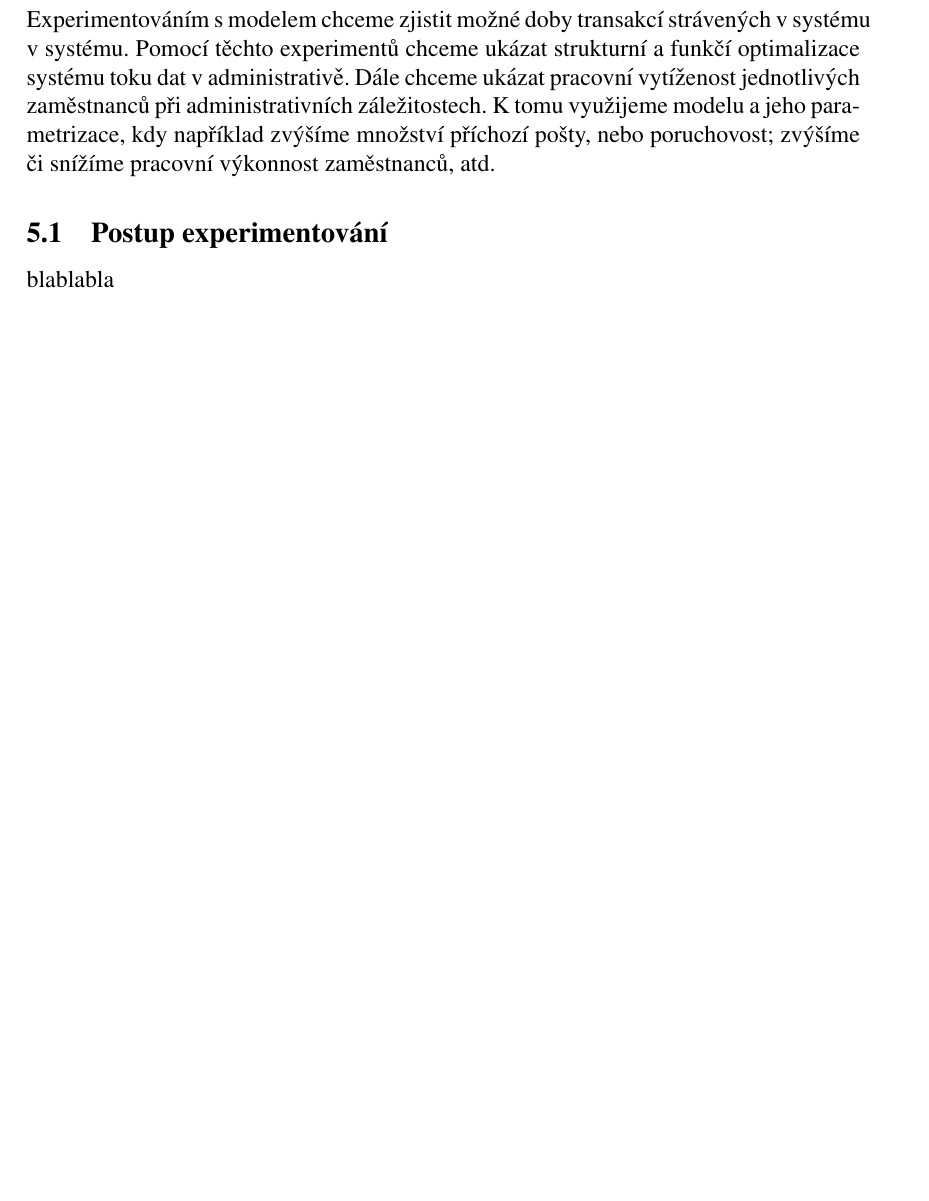
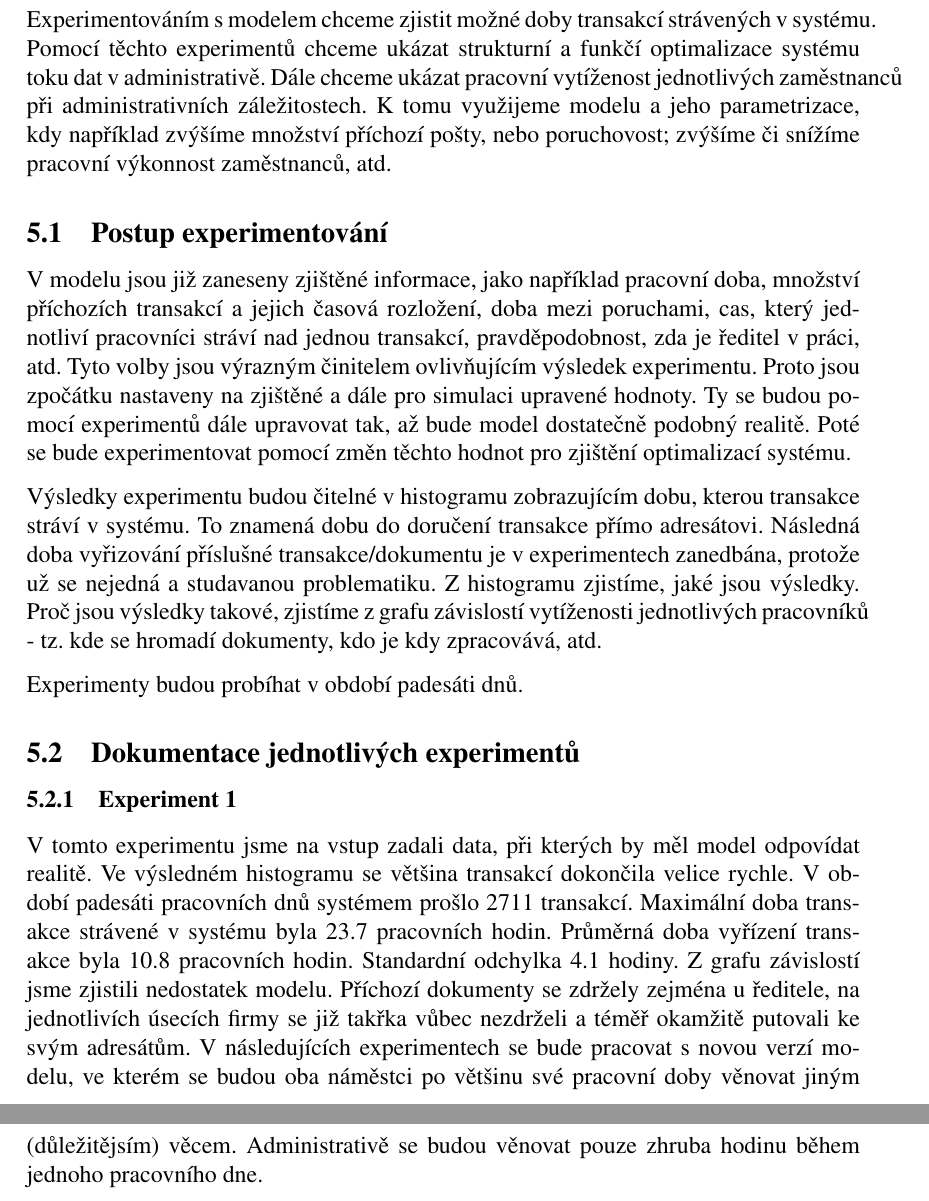
Before and after one commit to alda519/vak, a LaTeX document (dokumentace/dokumentace.tex): part of page 7 of 9 before the commit and two parts of pages 7 and 8 of 10 after it, the two joined at a grey line, cut so that both start at the same text, the shorter picture padded with empty space. Compiled offline with pdfLaTeX.

Commit message:
Prvni experiment v dokumentaci

```diff
--- a/dokumentace/dokumentace.tex
+++ b/dokumentace/dokumentace.tex
@@ -153,14 +153,27 @@ Poruchy zařízení sekretářky jsou modelovány procesy s příchodem s expone
 % Kapitola 5 -
 \section{Podstata simulačních experimentů a jejich průběh}
 
-Experimentováním s modelem chceme zjistit možné doby transakcí strávených v systému v systému. Pomocí těchto experimentů chceme ukázat strukturní a funkčí optimalizace systému toku dat v administrativě. Dále chceme ukázat pracovní vytíženost jednotlivých zaměstnanců při administrativních záležitostech. K tomu využijeme modelu a jeho parametrizace, kdy například zvýšíme množství příchozí pošty, nebo poruchovost; zvýšíme či snížíme pracovní výkonnost zaměstnanců, atd.
+Experimentováním s modelem chceme zjistit možné doby transakcí strávených v systému. Pomocí těchto experimentů chceme ukázat strukturní a funkčí optimalizace systému toku dat v administrativě. Dále chceme ukázat pracovní vytíženost jednotlivých zaměstnanců při administrativních záležitostech. K tomu využijeme modelu a jeho parametrizace, kdy například zvýšíme množství příchozí pošty, nebo poruchovost; zvýšíme či snížíme pracovní výkonnost zaměstnanců, atd.
 
 % Experimentování musí mít předem zvolený a zdůvodněný řád, či postup
 % 5.1 Postup experimentování a okolnosti studie
 \subsection{Postup experimentování}
-blablabla
+V modelu jsou již zaneseny zjištěné informace, jako například pracovní doba, množství příchozích transakcí a jejich časová rozložení, doba mezi poruchami, cas, který jednotliví pracovníci stráví nad jednou transakcí, pravděpodobnost, zda je ředitel v práci, atd. Tyto volby jsou výrazným činitelem ovlivňujícím výsledek experimentu. Proto jsou zpočátku nastaveny na zjištěné a dále pro simulaci upravené hodnoty. Ty se budou pomocí experimentů dále upravovat tak, až bude model dostatečně podobný realitě. Poté se bude experimentovat pomocí změn těchto hodnot pro zjištění optimalizací systému.
+
+Výsledky experimentu budou čitelné v histogramu zobrazujícím dobu, kterou transakce stráví v systému. To znamená dobu do doručení transakce přímo adresátovi. Následná doba vyřizování příslušné transakce/dokumentu je v experimentech zanedbána, protože už se nejedná a studavanou problematiku. Z histogramu zjistíme, jaké jsou výsledky. Proč jsou výsledky takové, zjistíme z grafu závislostí vytíženosti jednotlivých pracovníků - tz. kde se hromadí dokumenty, kdo je kdy zpracovává, atd.
+
+%
+%
+% POPIS GRAFU TADY ????
+%
+%
+
+Experimenty budou probíhat v období padesáti dnů.
 
 % 5.2 Dokumentace jednotlivých experimentů
+\subsection{Dokumentace jednotlivých experimentů}
+\subsubsection{Experiment 1}
+V tomto experimentu jsme na vstup zadali data, při kterých by měl model odpovídat realitě. Ve výsledném histogramu se většina transakcí dokončila velice rychle. V období padesáti pracovních dnů systémem prošlo 2711 transakcí. Maximální doba transakce strávené v systému byla 23.7 pracovních hodin. Průměrná doba vyřízení transakce byla 10.8 pracovních hodin. Standardní odchylka 4.1 hodiny. Z grafu závislostí jsme zjistili nedostatek modelu. Příchozí dokumenty se zdržely zejména u ředitele, na jednotlivích úsecích firmy se již takřka vůbec nezdrželi a téměř okamžitě putovali ke svým adresátům. V následujících experimentech se bude pracovat s novou verzí modelu, ve kterém se budou oba náměstci po většinu své pracovní doby věnovat jiným (důležitějsím) věcem. Administrativě se budou věnovat pouze zhruba hodinu během jednoho pracovního dne.
 % 5.3 Závěr experimentů
 % Co bylo experimentováním zjištěno
 % Jaké chyby v modelu byly odstraněny (oproti původním předpokladům ... došlo ke změně koncepce ... protože ..
```
